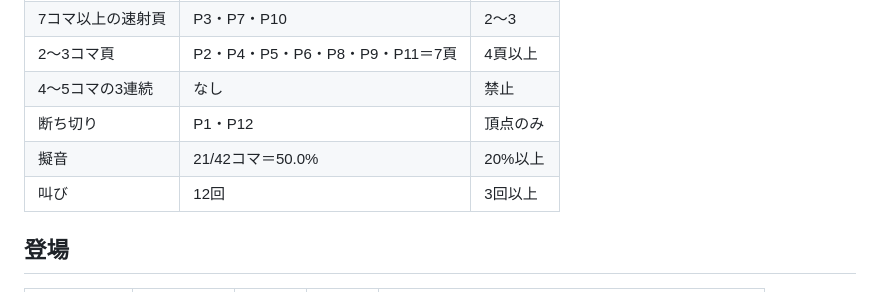
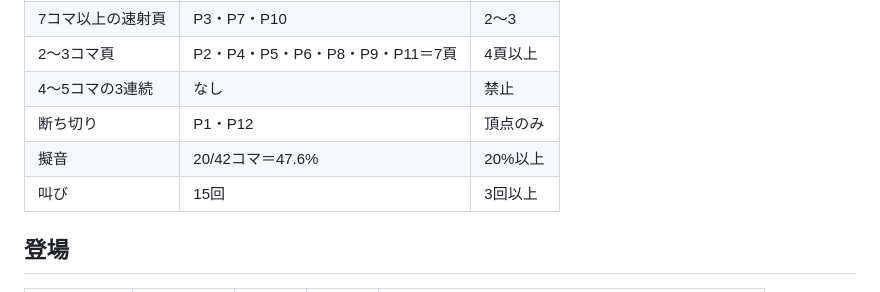
Before and after one commit to hiroakiyasa/senki2, a Markdown page: scripts/v01/ep05_焼け槍.md, the part around the change. GitHub-like rendering.

Commit message:
第5話の紙面設計実測値を反映

```diff
--- a/scripts/v01/ep05_焼け槍.md
+++ b/scripts/v01/ep05_焼け槍.md
@@ -34,8 +34,8 @@
 | 2〜3コマ頁 | P2・P4・P5・P6・P8・P9・P11＝7頁 | 4頁以上 |
 | 4〜5コマの3連続 | なし | 禁止 |
 | 断ち切り | P1・P12 | 頂点のみ |
-| 擬音 | 21/42コマ＝50.0% | 20%以上 |
-| 叫び | 12回 | 3回以上 |
+| 擬音 | 20/42コマ＝47.6% | 20%以上 |
+| 叫び | 15回 | 3回以上 |
 
 ## 登場
 
```
